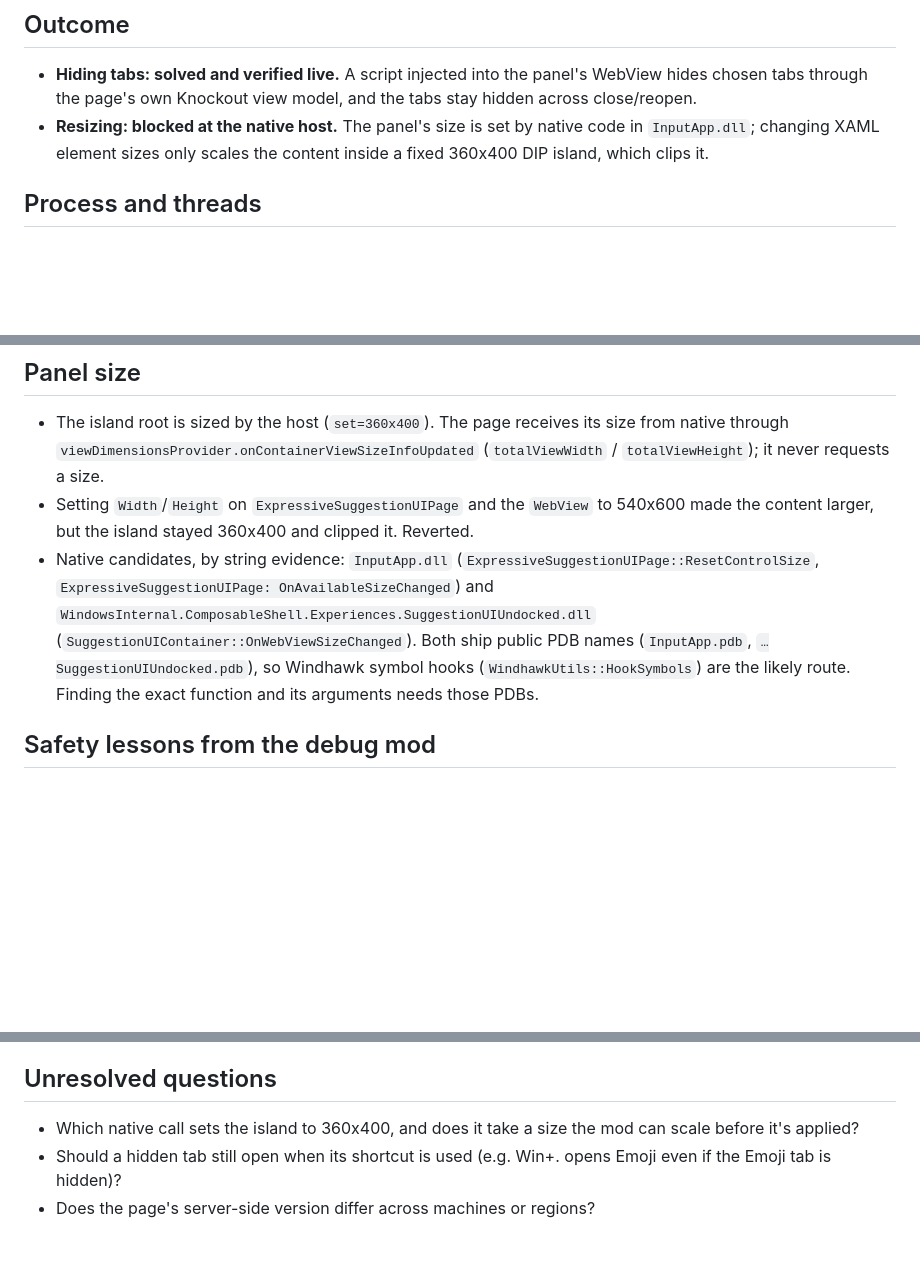
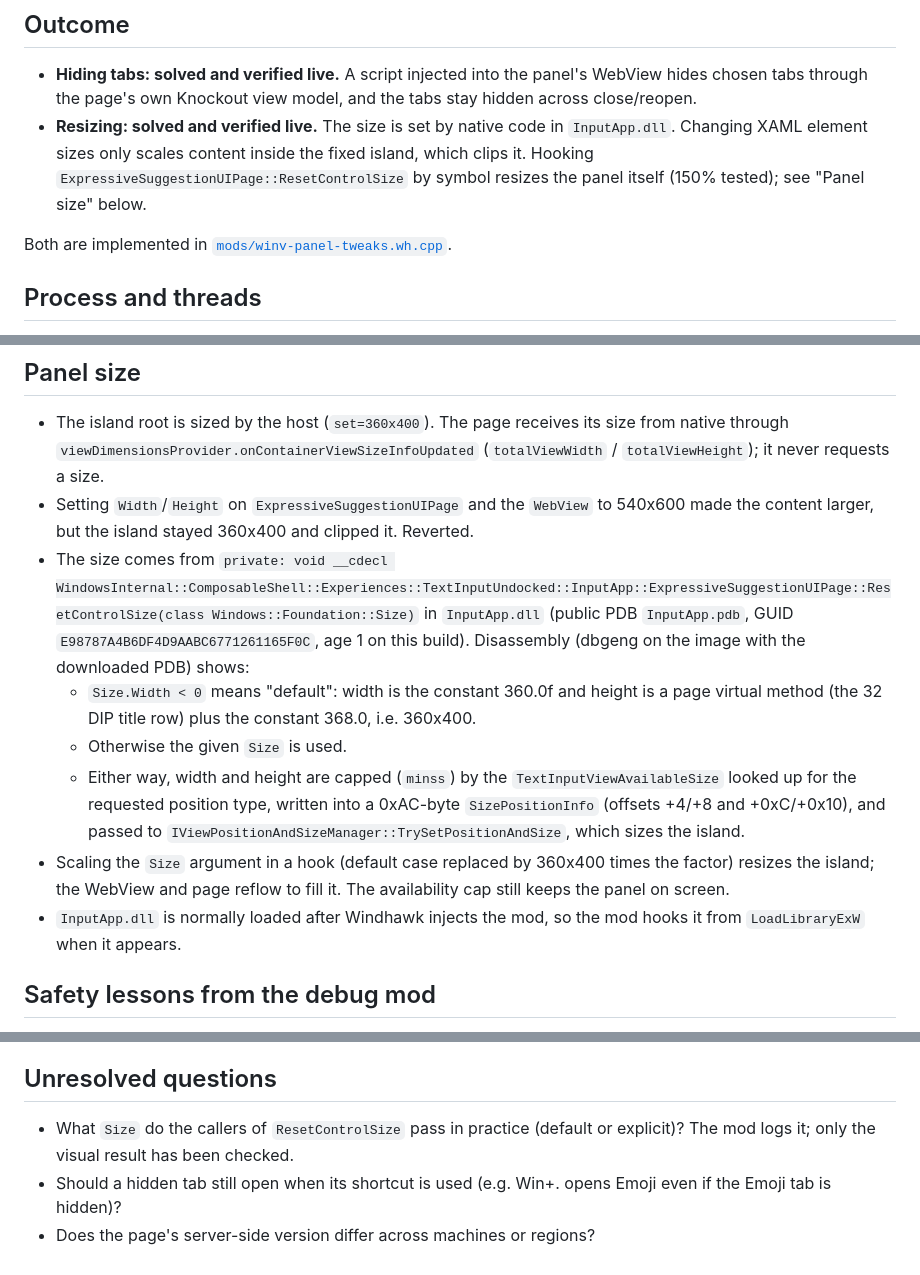
Before and after one commit to jayll1303/WindowsClipboardMods, a Markdown page: plans/reports/research-261015-1454-winv-panel-internals.md, 3 parts joined by grey strips. GitHub-like rendering; blank space fills up the shorter version.

Commit message:
docs: record how the Win+V panel size is set and hooked

```diff
--- a/plans/reports/research-261015-1454-winv-panel-internals.md
+++ b/plans/reports/research-261015-1454-winv-panel-internals.md
@@ -9,9 +9,13 @@ debug mod [`mods/winv-xaml-dump.wh.cpp`](../../mods/winv-xaml-dump.wh.cpp).
 - **Hiding tabs: solved and verified live.** A script injected into the
   panel's WebView hides chosen tabs through the page's own Knockout view
   model, and the tabs stay hidden across close/reopen.
-- **Resizing: blocked at the native host.** The panel's size is set by
-  native code in `InputApp.dll`; changing XAML element sizes only scales the
-  content inside a fixed 360x400 DIP island, which clips it.
+- **Resizing: solved and verified live.** The size is set by native code in
+  `InputApp.dll`. Changing XAML element sizes only scales content inside the
+  fixed island, which clips it. Hooking
+  `ExpressiveSuggestionUIPage::ResetControlSize` by symbol resizes the panel
+  itself (150% tested); see "Panel size" below.
+
+Both are implemented in [`mods/winv-panel-tweaks.wh.cpp`](../../mods/winv-panel-tweaks.wh.cpp).
 
 ## Process and threads
 
@@ -86,14 +90,26 @@ the tabs stay hidden after closing and reopening the panel.
 - Setting `Width`/`Height` on `ExpressiveSuggestionUIPage` and the `WebView`
   to 540x600 made the content larger, but the island stayed 360x400 and
   clipped it. Reverted.
-- Native candidates, by string evidence: `InputApp.dll`
-  (`ExpressiveSuggestionUIPage::ResetControlSize`,
-  `ExpressiveSuggestionUIPage: OnAvailableSizeChanged`) and
-  `WindowsInternal.ComposableShell.Experiences.SuggestionUIUndocked.dll`
-  (`SuggestionUIContainer::OnWebViewSizeChanged`). Both ship public PDB
-  names (`InputApp.pdb`, `…SuggestionUIUndocked.pdb`), so Windhawk symbol
-  hooks (`WindhawkUtils::HookSymbols`) are the likely route. Finding the
-  exact function and its arguments needs those PDBs.
+- The size comes from
+  `private: void __cdecl WindowsInternal::ComposableShell::Experiences::TextInputUndocked::InputApp::ExpressiveSuggestionUIPage::ResetControlSize(class Windows::Foundation::Size)`
+  in `InputApp.dll` (public PDB `InputApp.pdb`, GUID
+  `E98787A4B6DF4D9AABC6771261165F0C`, age 1 on this build). Disassembly
+  (dbgeng on the image with the downloaded PDB) shows:
+  - `Size.Width < 0` means "default": width is the constant 360.0f and
+    height is a page virtual method (the 32 DIP title row) plus the constant
+    368.0, i.e. 360x400.
+  - Otherwise the given `Size` is used.
+  - Either way, width and height are capped (`minss`) by the
+    `TextInputViewAvailableSize` looked up for the requested position type,
+    written into a 0xAC-byte `SizePositionInfo` (offsets +4/+8 and
+    +0xC/+0x10), and passed to
+    `IViewPositionAndSizeManager::TrySetPositionAndSize`, which sizes the
+    island.
+- Scaling the `Size` argument in a hook (default case replaced by
+  360x400 times the factor) resizes the island; the WebView and page reflow
+  to fill it. The availability cap still keeps the panel on screen.
+- `InputApp.dll` is normally loaded after Windhawk injects the mod, so the
+  mod hooks it from `LoadLibraryExW` when it appears.
 
 ## Safety lessons from the debug mod
 
@@ -111,8 +127,8 @@ the tabs stay hidden after closing and reopening the panel.
 
 ## Unresolved questions
 
-- Which native call sets the island to 360x400, and does it take a size the
-  mod can scale before it's applied?
+- What `Size` do the callers of `ResetControlSize` pass in practice (default
+  or explicit)? The mod logs it; only the visual result has been checked.
 - Should a hidden tab still open when its shortcut is used (e.g. Win+. opens
   Emoji even if the Emoji tab is hidden)?
 - Does the page's server-side version differ across machines or regions?
```
